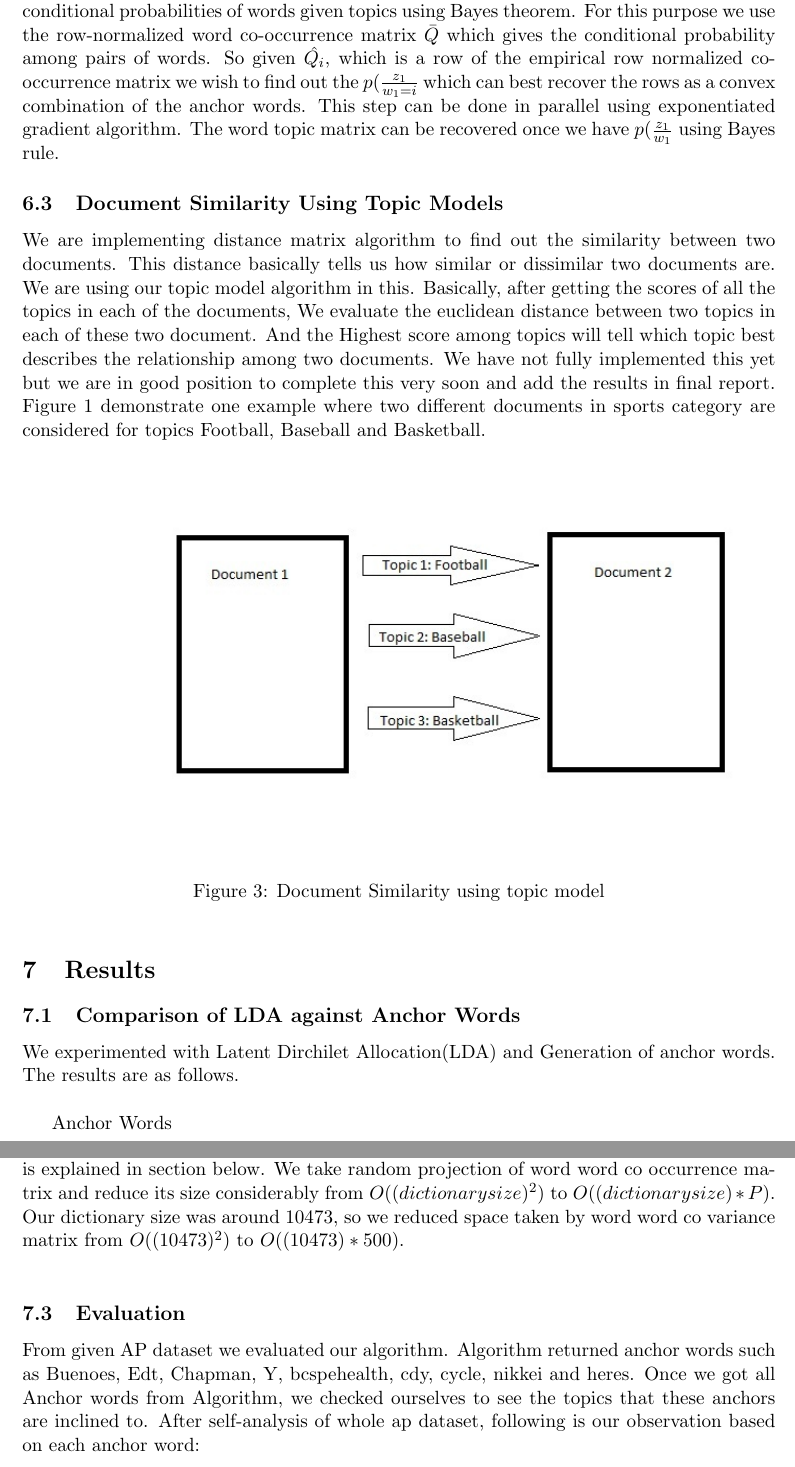
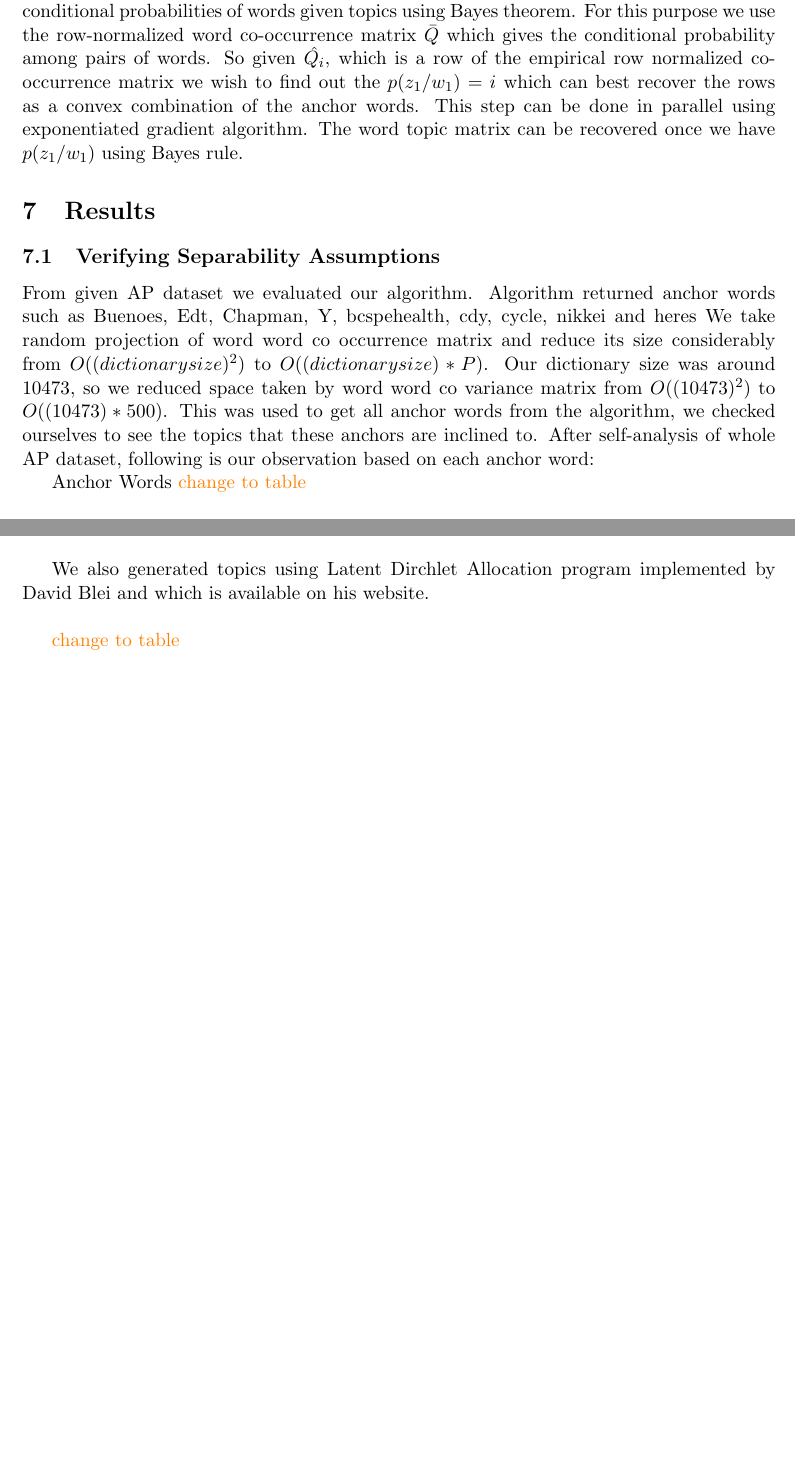
Before and after one commit to primalpop/641-Project, a LaTeX document (reports/final report/finalreport.tex): two parts of pages 6 and 8 of 9 before the commit and two parts of pages 6 and 7 of 8 after it, joined at a grey line, cut so that both start at the same text, the shorter picture padded with empty space. Compiled offline with pdfLaTeX.

Commit message:
edited and rearranged some sections of the document

```diff
--- a/reports/final report/finalreport.tex
+++ b/reports/final report/finalreport.tex
@@ -117,29 +118,16 @@ Random projection is based on Johnson-Lindenstrauss lemma which is "If points in
 
 
 \subsection{Recovering Word Topic Matrix}
-The algorithm we have implemented is based on a probabilistic approach where we find the conditional probabilities of words given topics using Bayes theorem. For this purpose we use the row-normalized word co-occurrence matrix $\bar{Q}$ which gives the conditional probability among pairs of words. So given $\hat{Q_{i}}$, which is a row of the empirical row normalized co-occurrence matrix we wish to find out the $p(\frac{z_{1}}{w_{1}=i}$ which can best recover the rows as a convex combination of the anchor words. This step can be done in parallel using exponentiated gradient algorithm. The word topic matrix can be recovered once we have $p(\frac{z_{1}}{w_{1}}$ using Bayes rule.
-
-\subsection{Document Similarity Using Topic Models}
-We are implementing distance matrix algorithm to find out the similarity between two documents. This distance basically tells us how similar or dissimilar two documents are. We are using our topic model algorithm in this. Basically, after getting the scores of all the topics in each of the documents, We evaluate the euclidean distance between two topics in each of these two document. And the Highest score among topics will tell which topic best describes the relationship among two documents. We have not fully implemented this yet but we are in good position to complete this very soon and add the results in final report. Figure 1 demonstrate one example where two different documents in sports category are considered for topics Football, Baseball and Basketball.
-
-
-
-\begin{figure}[ht!]
-\centering
-\includegraphics[width=180mm]{document_similarity.jpg}
-\caption{Document Similarity using topic model}
-\label{overflow}
-\end{figure}
-
+The algorithm we have implemented is based on a probabilistic approach where we find the conditional probabilities of words given topics using Bayes theorem. For this purpose we use the row-normalized word co-occurrence matrix $\bar{Q}$ which gives the conditional probability among pairs of words. So given $\hat{Q_{i}}$, which is a row of the empirical row normalized co-occurrence matrix we wish to find out the $p(z_{1}/w_{1})=i$ which can best recover the rows as a convex combination of the anchor words. This step can be done in parallel using exponentiated gradient algorithm. The word topic matrix can be recovered once we have $p(z_{1}/w_{1})$ using Bayes rule.
 
 
 \section{Results}
 
-\subsection{Comparison of LDA against Anchor Words}
+\subsection{Verifying Separability Assumptions}
 
-We experimented with Latent Dirchilet Allocation(LDA) and Generation of anchor words. The results are as follows. \\
+From given AP dataset we evaluated our algorithm. Algorithm returned anchor words such as Buenoes, Edt, Chapman, Y, bcspehealth, cdy, cycle, nikkei and heres We take random projection of word word co occurrence matrix and reduce its size considerably from $O((dictionary size)^2)$ to $O((dictionary size)*P)$. Our dictionary size was around 10473, so we reduced space taken by word word co variance matrix from $O((10473)^2)$ to $O((10473)*500)$. This was used to get all anchor words from the algorithm, we checked ourselves to see the topics that these anchors are inclined to. After self-analysis of whole AP dataset, following is our observation based on each anchor word:
 
-Anchor Words \\
+Anchor Words {\color{orange} change to table}
 
 \begin{verbatim}
 buenos
@@ -159,3 +160,12 @@ Latent Dirchlet Allocation \\
+\item Nikkei: It points towards Nikkei stock exchange.
+
+\end{enumerate}
+
+
+We also generated topics using Latent Dirchlet Allocation program implemented by David Blei and which is available on his website.  \\
+
+
+{\color{orange} change to table}
 \begin{verbatim}
 topic 000
    percent
@@ -214,10 +222 @@ We went over each anchor word and saw that all of them accurately and uniquely r
 Comparing the results obtained from LDA, anchor words much more accurately represented the document collection. For instance, letters like 'i' was selected as a topic in multiple documents which doesn't point to any specific topic. We believe that these anchor words will help in recovery of better topics from the documents.
-
-\subsection{Contributions}
-
-The size of this matrix is very large of order of square of size of dictionary. Even though matrix is sparse it will take a huge amount of space. We solve this problem using random projection of matrices.Random projection is based on Johnson-Lindenstrauss lemma which is explained in section below. We take random projection of word word co occurrence matrix and reduce its size considerably from $O((dictionary size)^2)$ to $O((dictionary size)*P)$. Our dictionary size was around 10473, so we reduced space taken by word word co variance matrix from $O((10473)^2)$ to $O((10473)*500)$.
-\\
-
-\subsection{Evaluation}
-
-From given AP dataset we evaluated our algorithm. Algorithm returned anchor words such as Buenoes, Edt, Chapman, Y, bcspehealth, cdy, cycle, nikkei and heres. Once we got all Anchor words from Algorithm, we checked ourselves to see the topics that these anchors are inclined to. After self-analysis of whole ap dataset, following is our observation based on each anchor word:
```
Also changed, not shown: reports/final report/finalreport.tex (57 more changed lines).
